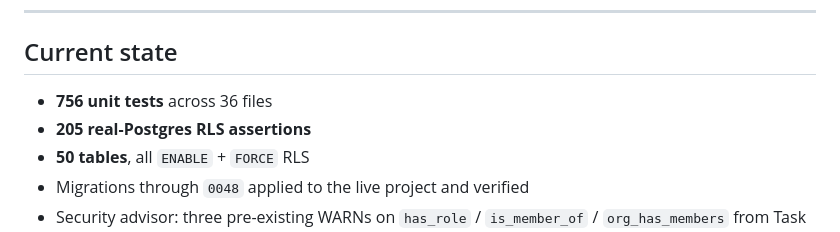
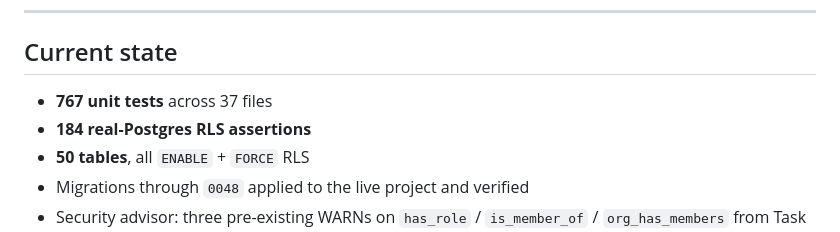
Before and after one commit to plthompsonjr-IAM/animated-enigma, a Markdown page: CLAUDE.md, the part around the change. GitHub-like rendering.

Commit message:
Refresh the current-state test/RLS-assertion counts
756/205 were stale. Verified fresh: pnpm test reports 767 passing
across 37 files; scripts/rls-assertions.sql currently has 184
raise-exception-guarded checks (grep count, not a live Postgres run).

Co-Authored-By: Claude Sonnet 5 <noreply@anthropic.com>
Claude-Session: https://claude.ai/code/session_01HaHWhCxfC1rDYDXtSritBt

```diff
--- a/CLAUDE.md
+++ b/CLAUDE.md
@@ -305,8 +305,8 @@ Not "Warning: incomplete data." Not "Invalid range."
 
 ## Current state
 
-- **756 unit tests** across 36 files
-- **205 real-Postgres RLS assertions**
+- **767 unit tests** across 37 files
+- **184 real-Postgres RLS assertions**
 - **50 tables**, all `ENABLE` + `FORCE` RLS
 - Migrations through `0048` applied to the live project and verified
 - Security advisor: three pre-existing WARNs on `has_role` / `is_member_of` /
```
